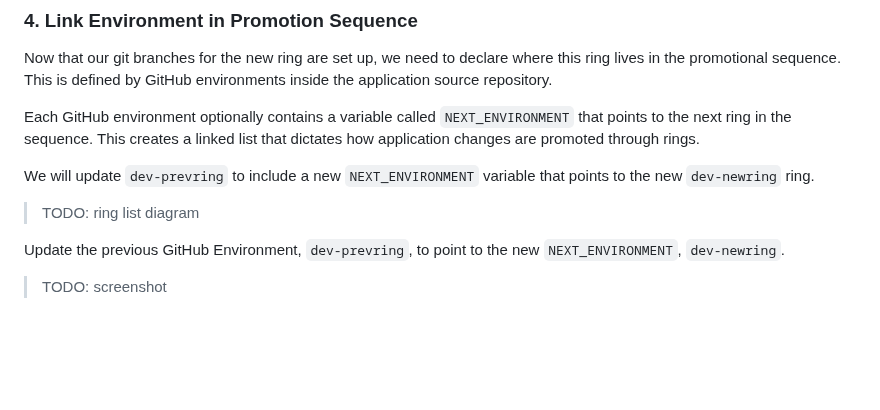
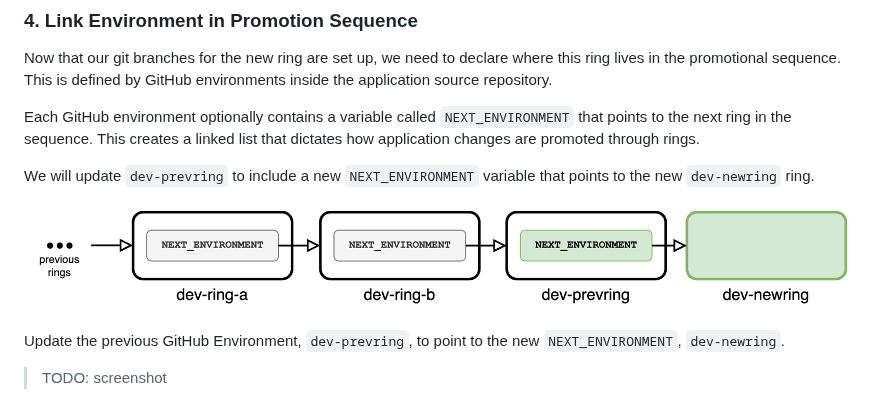
Before and after one commit to microsoft/kalypso, a Markdown page: docs/run-books/application-team-creates-a-new-application-ring.md, the part around the change. Rendered like a GitHub page; pictures changed too: docs/run-books/images/next_ring.drawio.png (added); blank space fills up the shorter version.

```diff
--- a/docs/run-books/application-team-creates-a-new-application-ring.md
+++ b/docs/run-books/application-team-creates-a-new-application-ring.md
@@ -103,7 +103,7 @@ Each GitHub environment optionally contains a variable called `NEXT_ENVIRONMENT`
 
 We will update `dev-prevring` to include a new `NEXT_ENVIRONMENT` variable that points to the new `dev-newring` ring.
 
-> TODO: ring list diagram
+![diagram of environment ring sequence](./images/next_ring.drawio.png)
 
 Update the previous GitHub Environment, `dev-prevring`, to point to the new `NEXT_ENVIRONMENT`, `dev-newring`.
 
```
Also changed, not shown: docs/run-books/application-team-promotes-a-change-through-environments.md (+1 -1 lines), docs/run-books/platform-team-creates-a-new-environment.md (+1 -1 lines), docs/run-books/images/next_environment.drawio.png (added), docs/run-books/images/promote-flow.drawio.png (added).
